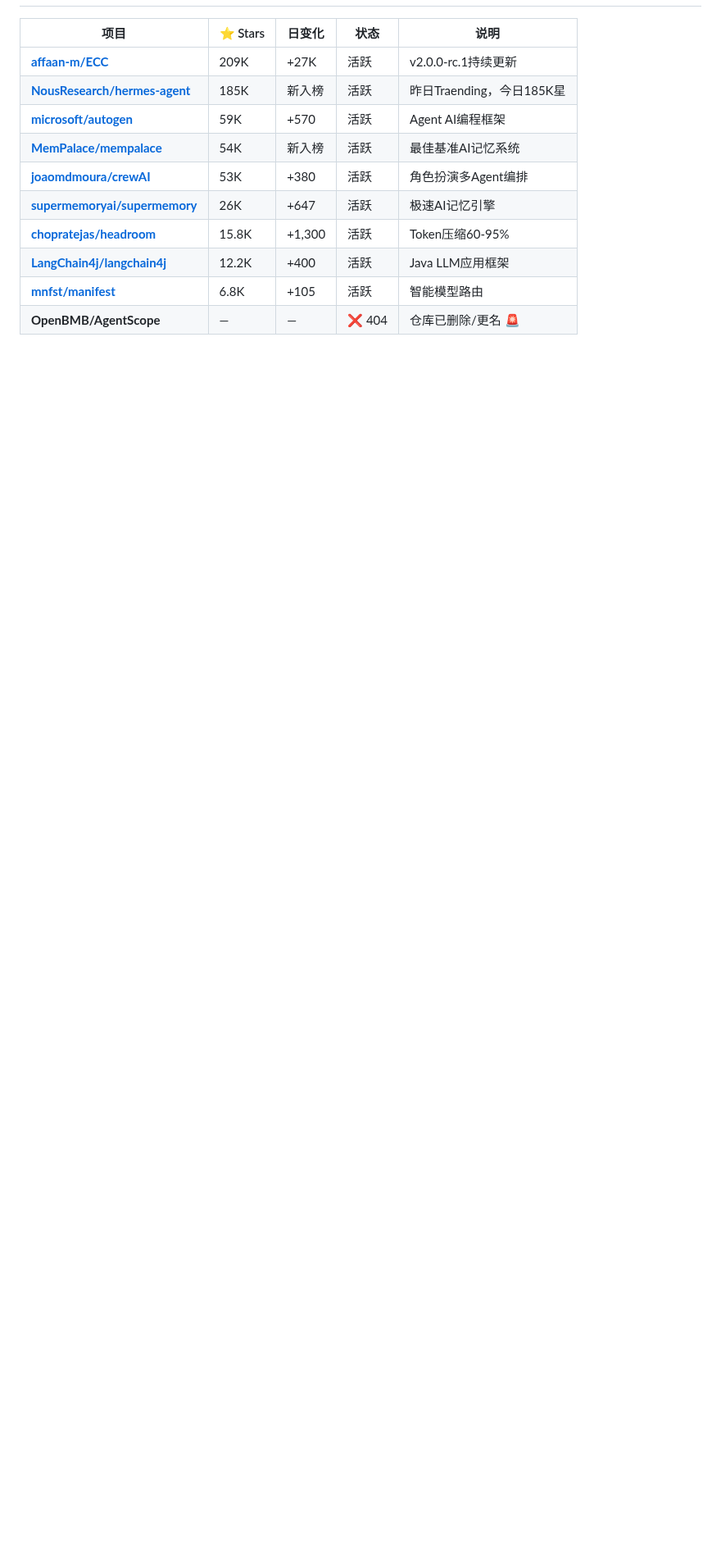
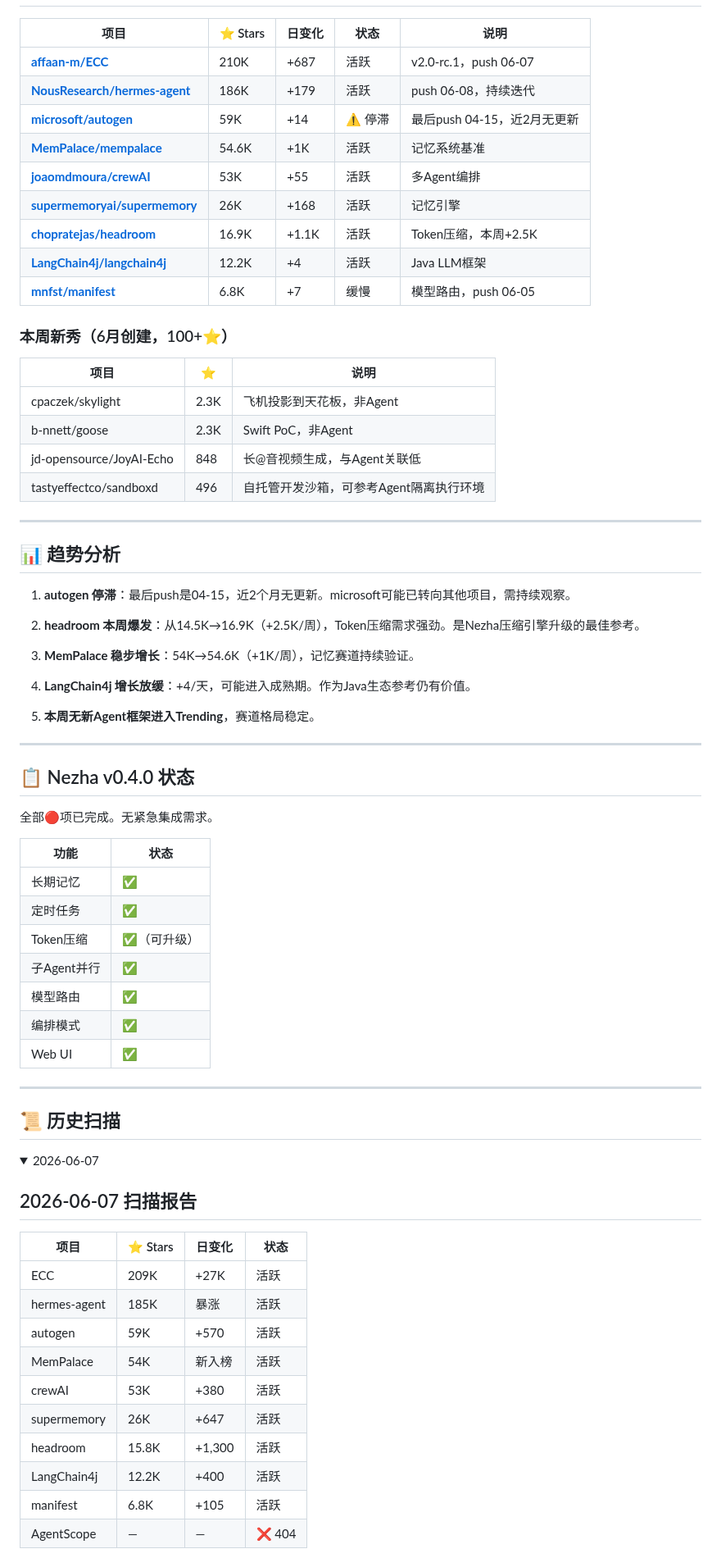
Before and after one commit to superMelo/nezha, a Markdown page: CHANGELOG-WATCH.md, the part around one of its changes. Shown at 82% size. Drawn GitHub-style; folded sections open; blank space fills up the shorter version.

Commit message:
scan: 2026-06-08 daily report - autogen stalled, headroom surging

```diff
--- a/CHANGELOG-WATCH.md
+++ b/CHANGELOG-WATCH.md
@@ -9,13 +9,74 @@
 
 | 项目 | ⭐ Stars | 日变化 | 状态 | 说明 |
 |------|---------|--------|------|------|
-| **[affaan-m/ECC](https://github.com/affaan-m/ECC)** | 209K | +27K | 活跃 | v2.0.0-rc.1持续更新 |
-| **[NousResearch/hermes-agent](https://github.com/NousResearch/hermes-agent)** | 185K | 新入榜 | 活跃 | 昨日Traending，今日185K星 |
-| **[microsoft/autogen](https://github.com/microsoft/autogen)** | 59K | +570 | 活跃 | Agent AI编程框架 |
-| **[MemPalace/mempalace](https://github.com/MemPalace/mempalace)** | 54K | 新入榜 | 活跃 | 最佳基准AI记忆系统 |
-| **[joaomdmoura/crewAI](https://github.com/joaomdmoura/crewAI)** | 53K | +380 | 活跃 | 角色扮演多Agent编排 |
-| **[supermemoryai/supermemory](https://github.com/supermemoryai/supermemory)** | 26K | +647 | 活跃 | 极速AI记忆引擎 |
-| **[chopratejas/headroom](https://github.com/chopratejas/headroom)** | 15.8K | +1,300 | 活跃 | Token压缩60-95% |
-| **[LangChain4j/langchain4j](https://github.com/LangChain4j/langchain4j)** | 12.2K | +400 | 活跃 | Java LLM应用框架 |
-| **[mnfst/manifest](https://github.com/mnfst/manifest)** | 6.8K | +105 | 活跃 | 智能模型路由 |
-| **OpenBMB/AgentScope** | — | — | ❌ 404 | 仓库已删除/更名 🚨 |
+| **[affaan-m/ECC](https://github.com/affaan-m/ECC)** | 210K | +687 | 活跃 | v2.0-rc.1，push 06-07 |
+| **[NousResearch/hermes-agent](https://github.com/NousResearch/hermes-agent)** | 186K | +179 | 活跃 | push 06-08，持续迭代 |
+| **[microsoft/autogen](https://github.com/microsoft/autogen)** | 59K | +14 | ⚠️ 停滞 | 最后push 04-15，近2月无更新 |
+| **[MemPalace/mempalace](https://github.com/MemPalace/mempalace)** | 54.6K | +1K | 活跃 | 记忆系统基准 |
+| **[joaomdmoura/crewAI](https://github.com/joaomdmoura/crewAI)** | 53K | +55 | 活跃 | 多Agent编排 |
+| **[supermemoryai/supermemory](https://github.com/supermemoryai/supermemory)** | 26K | +168 | 活跃 | 记忆引擎 |
+| **[chopratejas/headroom](https://github.com/chopratejas/headroom)** | 16.9K | +1.1K | 活跃 | Token压缩，本周+2.5K |
+| **[LangChain4j/langchain4j](https://github.com/LangChain4j/langchain4j)** | 12.2K | +4 | 活跃 | Java LLM框架 |
+| **[mnfst/manifest](https://github.com/mnfst/manifest)** | 6.8K | +7 | 缓慢 | 模型路由，push 06-05 |
+
+### 本周新秀（6月创建，100+⭐）
+
+| 项目 | ⭐ | 说明 |
+|------|---|------|
+| cpaczek/skylight | 2.3K | 飞机投影到天花板，非Agent |
+| b-nnett/goose | 2.3K | Swift PoC，非Agent |
+| jd-opensource/JoyAI-Echo | 848 | 长@音视频生成，与Agent关联低 |
+| tastyeffectco/sandboxd | 496 | 自托管开发沙箱，可参考Agent隔离执行环境 |
+
+---
+
+## 📊 趋势分析
+
+1. **autogen 停滞**：最后push是04-15，近2个月无更新。microsoft可能已转向其他项目，需持续观察。
+
+2. **headroom 本周爆发**：从14.5K→16.9K（+2.5K/周），Token压缩需求强劲。是Nezha压缩引擎升级的最佳参考。
+
+3. **MemPalace 稳步增长**：54K→54.6K（+1K/周），记忆赛道持续验证。
+
+4. **LangChain4j 增长放缓**：+4/天，可能进入成熟期。作为Java生态参考仍有价值。
+
+5. **本周无新Agent框架进入Trending**，赛道格局稳定。
+
+---
+
+## 📋 Nezha v0.4.0 状态
+
+全部🔴项已完成。无紧急集成需求。
+
+| 功能 | 状态 |
+|------|------|
+| 长期记忆 | ✅ |
+| 定时任务 | ✅ |
+| Token压缩 | ✅（可升级） |
+| 子Agent并行 | ✅ |
+| 模型路由 | ✅ |
+| 编排模式 | ✅ |
+| Web UI | ✅ |
+
+---
+
+## 📜 历史扫描
+
+<details>
+<summary>2026-06-07</summary>
+
+## 2026-06-07 扫描报告
+
+| 项目 | ⭐ Stars | 日变化 | 状态 |
+|------|---------|--------|------|
+| ECC | 209K | +27K | 活跃 |
+| hermes-agent | 185K | 暴涨 | 活跃 |
+| autogen | 59K | +570 | 活跃 |
+| MemPalace | 54K | 新入榜 | 活跃 |
+| crewAI | 53K | +380 | 活跃 |
+| supermemory | 26K | +647 | 活跃 |
+| headroom | 15.8K | +1,300 | 活跃 |
+| LangChain4j | 12.2K | +400 | 活跃 |
+| manifest | 6.8K | +105 | 活跃 |
+| AgentScope | — | — | ❌ 404 |
+
```
Also changed, not shown: other parts of CHANGELOG-WATCH.md (+6 -3 lines).
